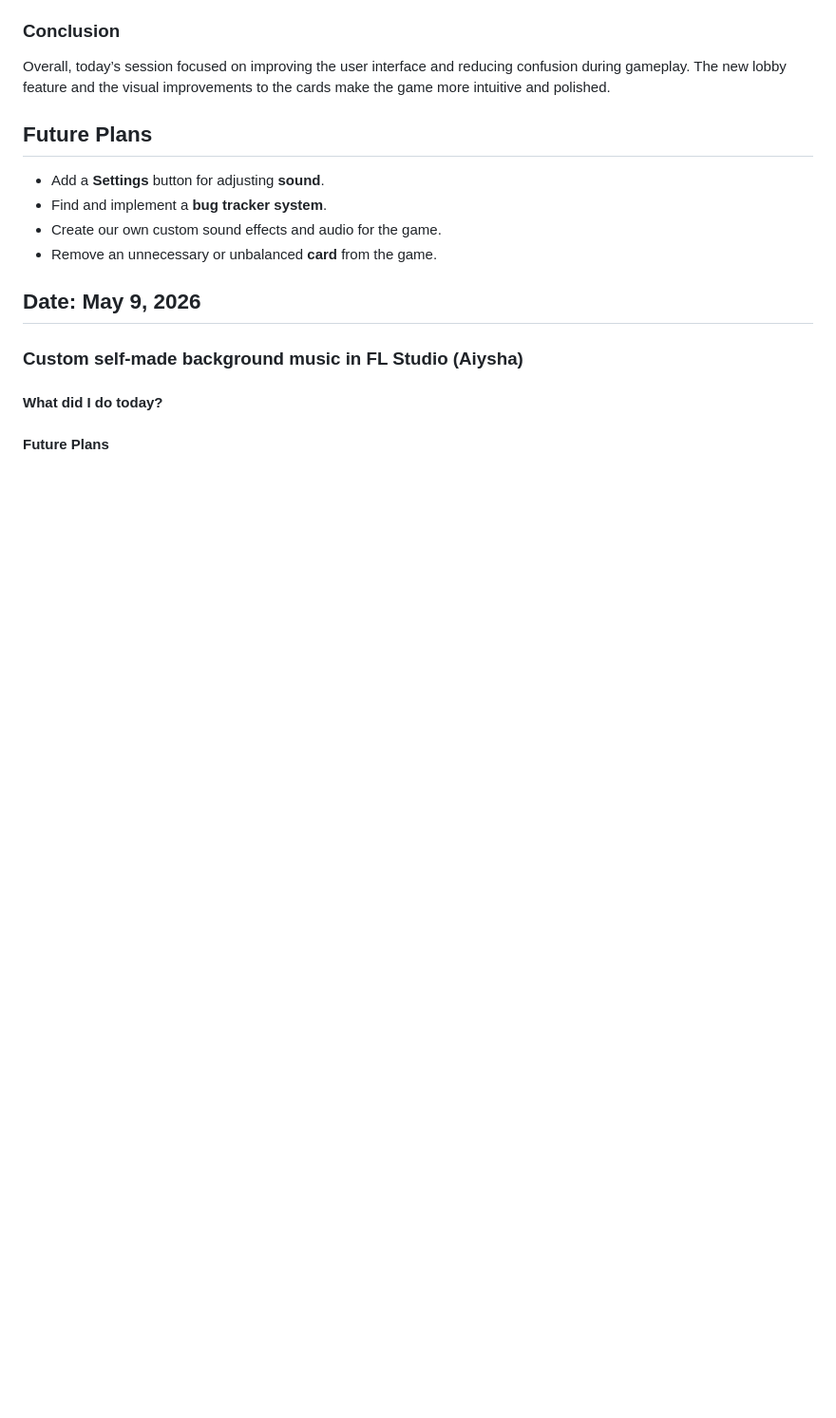
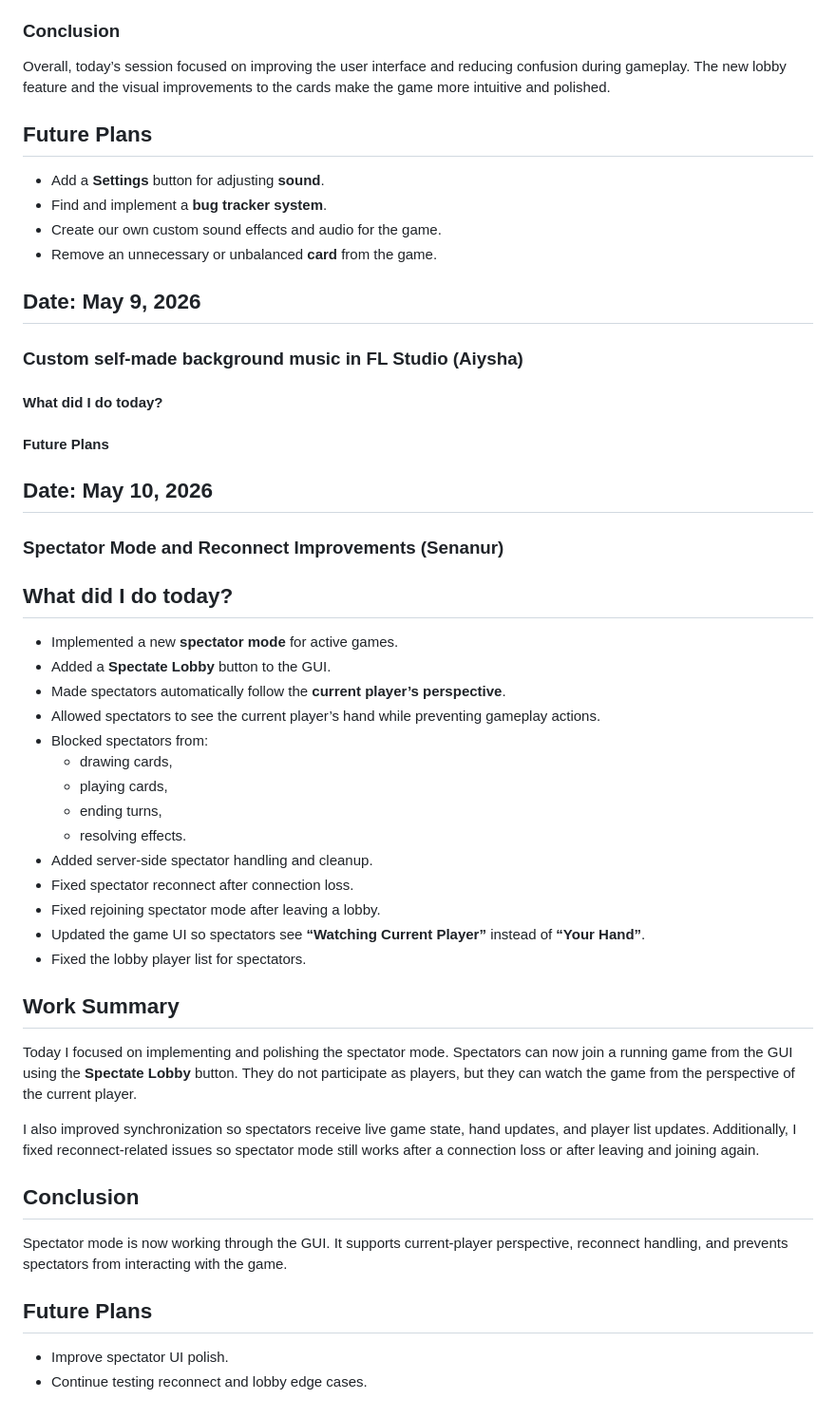
Before and after one commit to ayanomaliy/not-frantic, a Markdown page: docs/Diary.md, the part around the change. Shown at 95% size. Drawn GitHub-style; blank space fills up the shorter version.

Commit message:
Update diary

```diff
--- a/docs/Diary.md
+++ b/docs/Diary.md
@@ -1061,3 +1061,39 @@ Overall, today’s session focused on improving the user interface and reducing
 
 
 #### Future Plans
+
+## Date: May 10, 2026
+
+### Spectator Mode and Reconnect Improvements (Senanur)
+
+## What did I do today?
+
+* Implemented a new **spectator mode** for active games.
+* Added a **Spectate Lobby** button to the GUI.
+* Made spectators automatically follow the **current player’s perspective**.
+* Allowed spectators to see the current player’s hand while preventing gameplay actions.
+* Blocked spectators from:
+  * drawing cards,
+  * playing cards,
+  * ending turns,
+  * resolving effects.
+* Added server-side spectator handling and cleanup.
+* Fixed spectator reconnect after connection loss.
+* Fixed rejoining spectator mode after leaving a lobby.
+* Updated the game UI so spectators see **“Watching Current Player”** instead of **“Your Hand”**.
+* Fixed the lobby player list for spectators.
+
+## Work Summary
+
+Today I focused on implementing and polishing the spectator mode. Spectators can now join a running game from the GUI using the **Spectate Lobby** button. They do not participate as players, but they can watch the game from the perspective of the current player.
+
+I also improved synchronization so spectators receive live game state, hand updates, and player list updates. Additionally, I fixed reconnect-related issues so spectator mode still works after a connection loss or after leaving and joining again.
+
+## Conclusion
+
+Spectator mode is now working through the GUI. It supports current-player perspective, reconnect handling, and prevents spectators from interacting with the game.
+
+## Future Plans
+
+* Improve spectator UI polish.
+* Continue testing reconnect and lobby edge cases.
```
